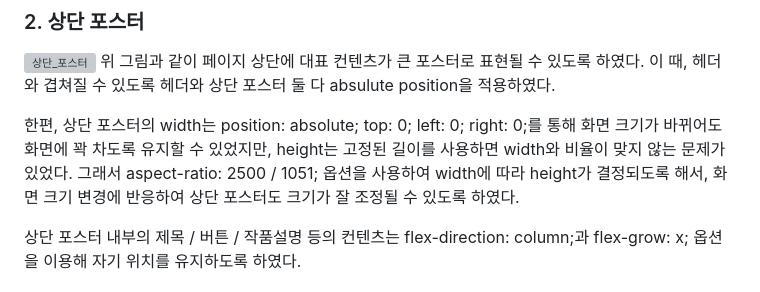
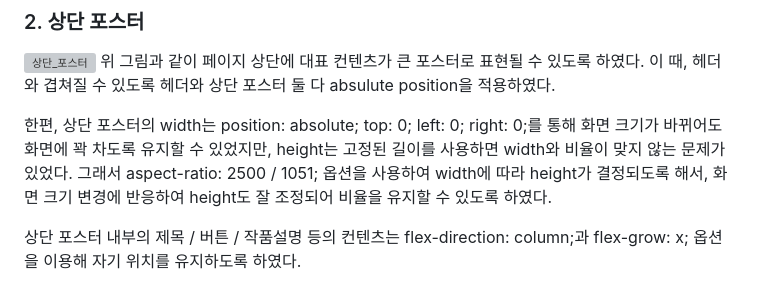
Before and after one commit to youngandmini/Netflix_HTML_CSS, a Markdown page: README.md, the part around the change. Rendered like a GitHub page; grey boxes are pictures that could not be loaded.

```diff
--- a/README.md
+++ b/README.md
@@ -19,7 +19,7 @@
 ![상단_포스터](https://github.com/youngandmini/Netflix_html_css/assets/80088671/234cf6b8-c165-47e4-87ab-87b6a1a3d223)
 위 그림과 같이 페이지 상단에 대표 컨텐츠가 큰 포스터로 표현될 수 있도록 하였다. 이 때, 헤더와 겹쳐질 수 있도록 헤더와 상단 포스터 둘 다 absulute position을 적용하였다.
 
-한편, 상단 포스터의 width는 position: absolute; top: 0; left: 0; right: 0;를 통해 화면 크기가 바뀌어도 화면에 꽉 차도록 유지할 수 있었지만, height는 고정된 길이를 사용하면 width와 비율이 맞지 않는 문제가 있었다. 그래서 aspect-ratio: 2500 / 1051; 옵션을 사용하여 width에 따라 height가 결정되도록 해서, 화면 크기 변경에 반응하여 상단 포스터도 크기가 잘 조정될 수 있도록 하였다.
+한편, 상단 포스터의 width는 position: absolute; top: 0; left: 0; right: 0;를 통해 화면 크기가 바뀌어도 화면에 꽉 차도록 유지할 수 있었지만, height는 고정된 길이를 사용하면 width와 비율이 맞지 않는 문제가 있었다. 그래서 aspect-ratio: 2500 / 1051; 옵션을 사용하여 width에 따라 height가 결정되도록 해서, 화면 크기 변경에 반응하여 height도 잘 조정되어 비율을 유지할 수 있도록 하였다.
 
 상단 포스터 내부의 제목 / 버튼 / 작품설명 등의 컨텐츠는 flex-direction: column;과 flex-grow: x; 옵션을 이용해 자기 위치를 유지하도록 하였다.
 
```
